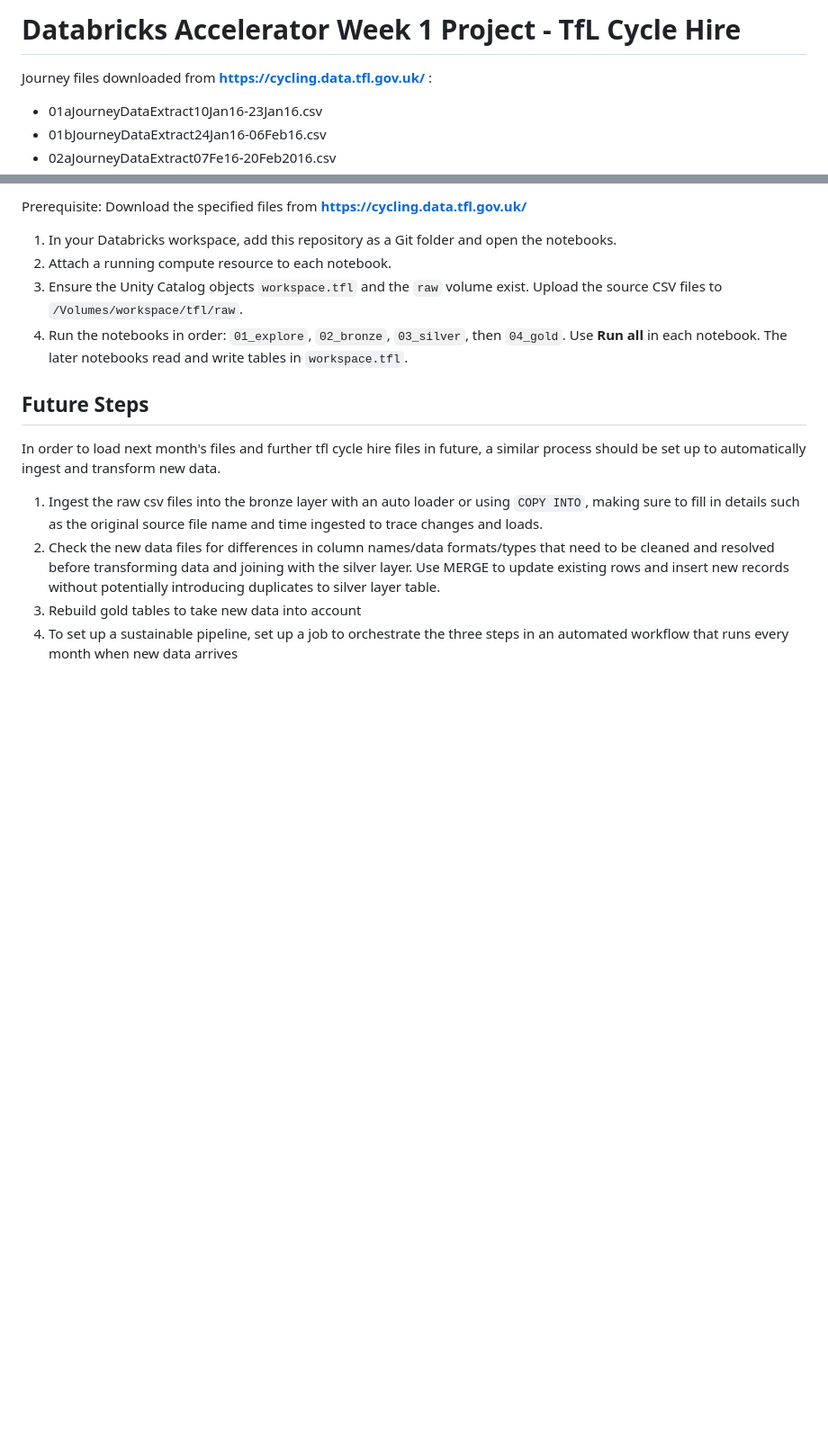
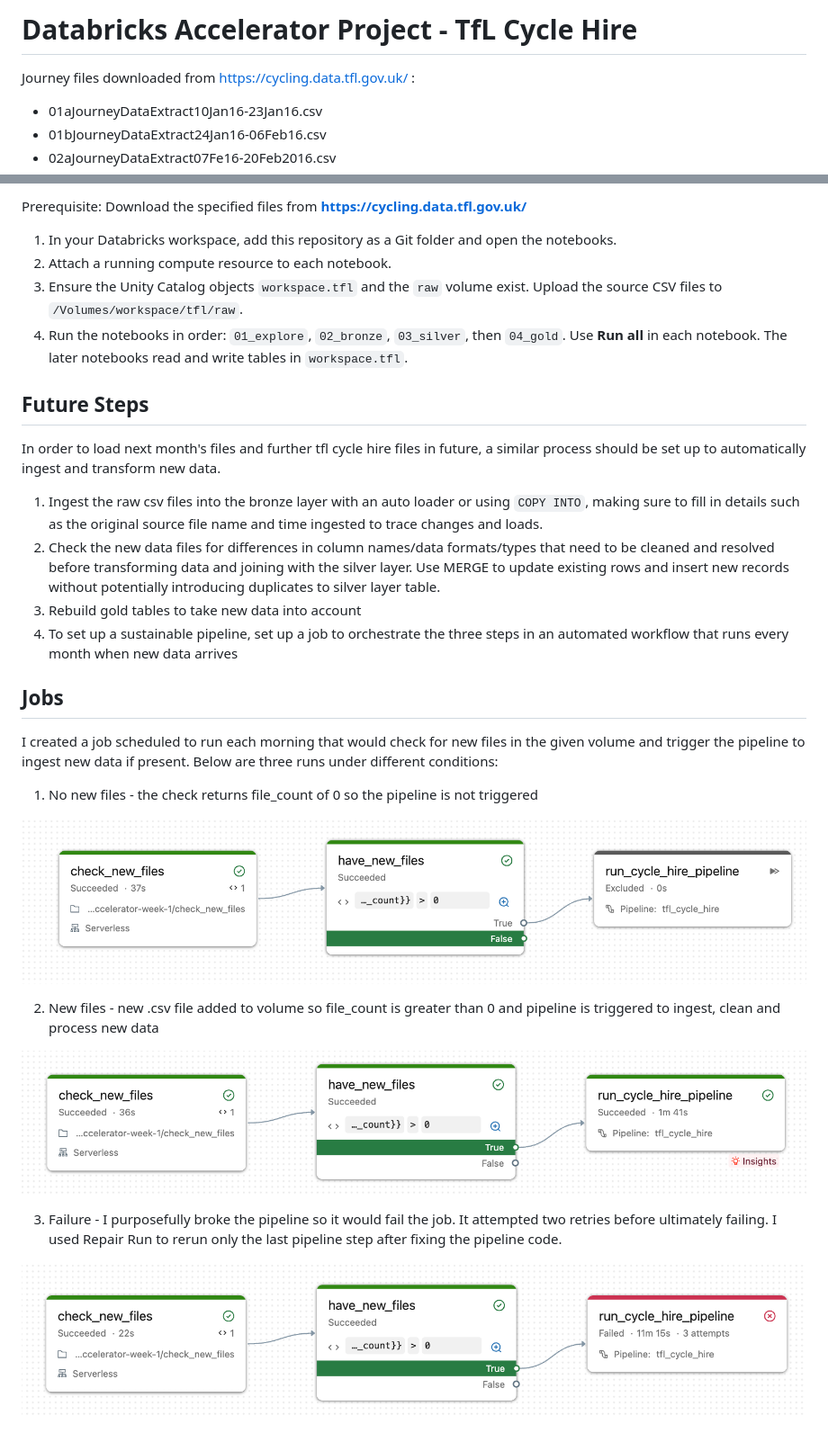
Before and after one commit to vicmin03/databricks-accelerator-week-1, a Markdown page: README.md, 2 parts joined by grey strips. Shown at 90% size. Drawn GitHub-style; pictures changed too: screenshots/screenshot-1.png (added), screenshots/screenshot-2.png (added), screenshots/screenshot-3.png (added); blank space fills up the shorter version.

Commit message:
Update README with job runs

```diff
--- a/README.md
+++ b/README.md
@@ -1,6 +1,6 @@
-# Databricks Accelerator Week 1 Project - TfL Cycle Hire
+# Databricks Accelerator Project - TfL Cycle Hire
 
-Journey files downloaded from __https://cycling.data.tfl.gov.uk/__ :
+Journey files downloaded from https://cycling.data.tfl.gov.uk/ :
 
 - 01aJourneyDataExtract10Jan16-23Jan16.csv
 - 01bJourneyDataExtract24Jan16-06Feb16.csv
@@ -47,3 +47,20 @@ In order to load next month's files and further tfl cycle hire files in future,
 2. Check the new data files for differences in column names/data formats/types that need to be cleaned and resolved before transforming data and joining with the silver layer. Use MERGE to update existing rows and insert new records without potentially introducing duplicates to silver layer table.
 3. Rebuild gold tables to take new data into account
 4. To set up a sustainable pipeline, set up a job to orchestrate the three steps in an automated workflow that runs every month when new data arrives
+
+
+## Jobs
+
+I created a job scheduled to run each morning that would check for new files in the given volume and trigger the pipeline to ingest new data if present. Below are three runs under different conditions:
+
+1. No new files - the check returns file_count of 0 so the pipeline is not triggered
+
+![alt text](<screenshots/screenshot-1.png>)
+
+2. New files - new .csv file added to volume so file_count is greater than 0 and pipeline is triggered to ingest, clean and process new data
+
+![alt text](screenshots/screenshot-2.png)
+
+3. Failure - I purposefully broke the pipeline so it would fail the job. It attempted two retries before ultimately failing. I used Repair Run to rerun only the last pipeline step after fixing the pipeline code.
+
+![alt text](screenshots/screenshot-3.png)
```
